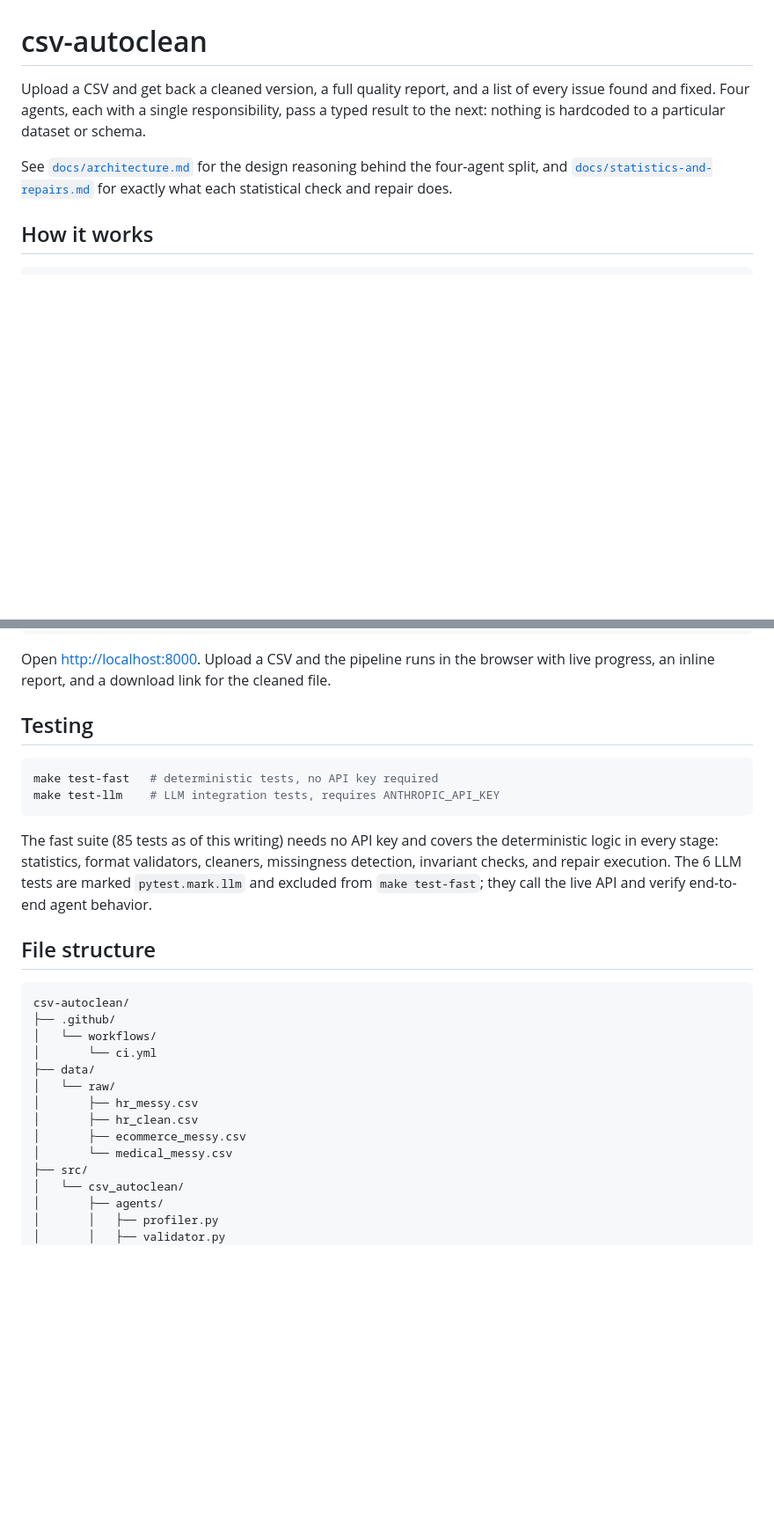
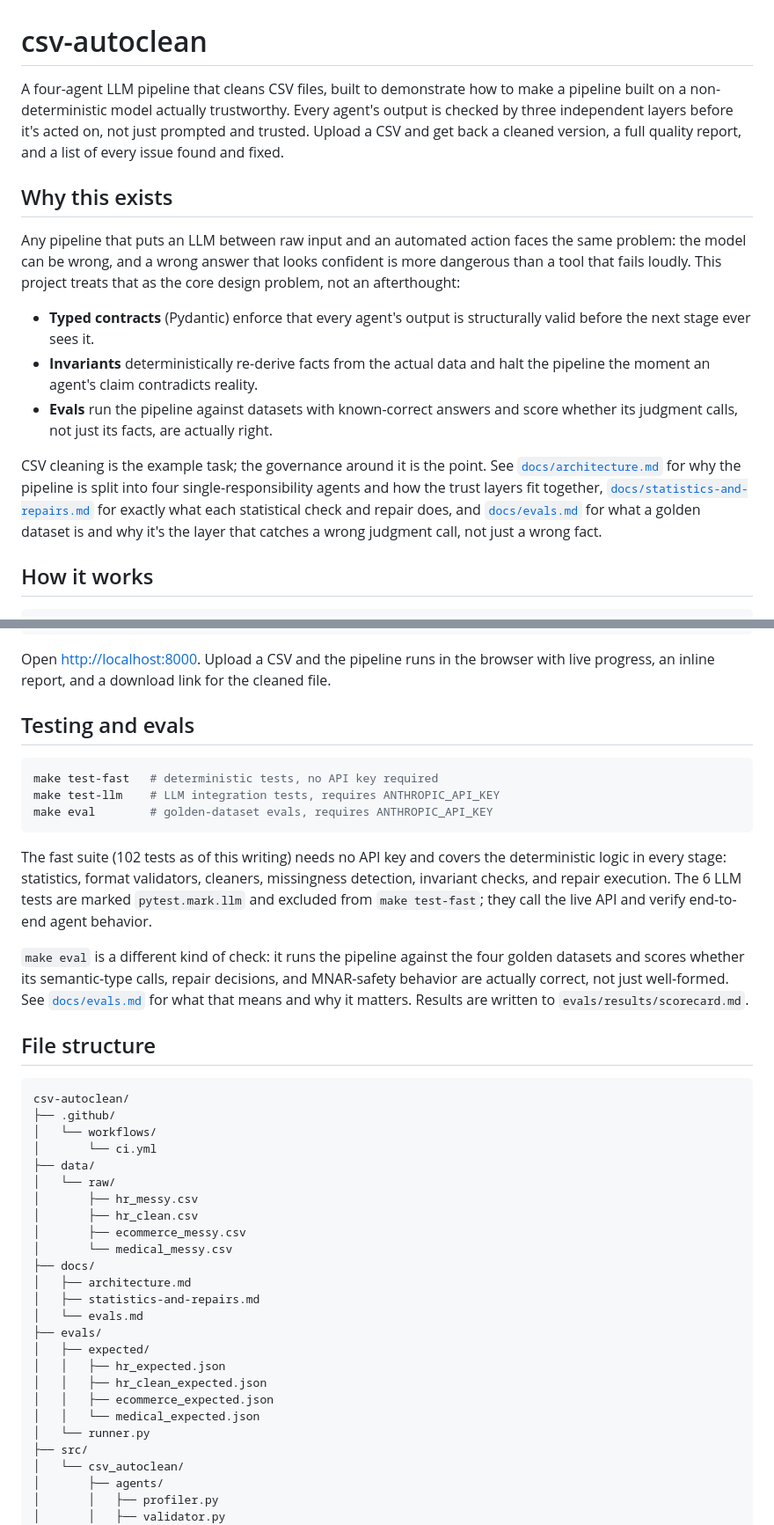
Before and after one commit to chrisandrews1012/csv-autoclean, a Markdown page: README.md, 2 parts joined by grey strips. Shown at 88% size. Drawn GitHub-style; blank space fills up the shorter version.

Commit message:
docs(evals): add evals doc and reframe README around AI governance
Adds docs/evals.md explaining what a golden dataset is and why it's the
third layer of the pipeline's trust strategy, beyond schema validation
and invariants: it checks whether the model's judgment calls are
correct, not just whether its claims match the data. Adds a matching
section to architecture.md.

Rewrites the README's opening to lead with the validation/governance
story rather than the CSV-cleaning feature list, adds a "make eval"
mention to the testing section, updates test counts, and adds docs/ and
evals/ to the file structure tree.

Co-Authored-By: Claude Sonnet 5 <noreply@anthropic.com>

````diff
--- a/README.md
+++ b/README.md
@@ -1,14 +1,34 @@
 # csv-autoclean
 
-Upload a CSV and get back a cleaned version, a full quality report, and
-a list of every issue found and fixed. Four agents, each with a single
-responsibility, pass a typed result to the next: nothing is hardcoded to
-a particular dataset or schema.
+A four-agent LLM pipeline that cleans CSV files, built to demonstrate how
+to make a pipeline built on a non-deterministic model actually
+trustworthy. Every agent's output is checked by three independent layers
+before it's acted on, not just prompted and trusted. Upload a CSV and get
+back a cleaned version, a full quality report, and a list of every issue
+found and fixed.
 
-See [`docs/architecture.md`](docs/architecture.md) for the design
-reasoning behind the four-agent split, and
-[`docs/statistics-and-repairs.md`](docs/statistics-and-repairs.md) for
-exactly what each statistical check and repair does.
+## Why this exists
+
+Any pipeline that puts an LLM between raw input and an automated action
+faces the same problem: the model can be wrong, and a wrong answer that
+looks confident is more dangerous than a tool that fails loudly. This
+project treats that as the core design problem, not an afterthought:
+
+- **Typed contracts** (Pydantic) enforce that every agent's output is
+  structurally valid before the next stage ever sees it.
+- **Invariants** deterministically re-derive facts from the actual data
+  and halt the pipeline the moment an agent's claim contradicts reality.
+- **Evals** run the pipeline against datasets with known-correct answers
+  and score whether its judgment calls, not just its facts, are actually
+  right.
+
+CSV cleaning is the example task; the governance around it is the point.
+See [`docs/architecture.md`](docs/architecture.md) for why the pipeline
+is split into four single-responsibility agents and how the trust layers
+fit together, [`docs/statistics-and-repairs.md`](docs/statistics-and-repairs.md)
+for exactly what each statistical check and repair does, and
+[`docs/evals.md`](docs/evals.md) for what a golden dataset is and why it's
+the layer that catches a wrong judgment call, not just a wrong fact.
 
 ## How it works
 
@@ -82,19 +102,27 @@ Open [http://localhost:8000](http://localhost:8000). Upload a CSV and
 the pipeline runs in the browser with live progress, an inline report,
 and a download link for the cleaned file.
 
-## Testing
+## Testing and evals
 
 ```bash
 make test-fast   # deterministic tests, no API key required
 make test-llm    # LLM integration tests, requires ANTHROPIC_API_KEY
+make eval        # golden-dataset evals, requires ANTHROPIC_API_KEY
 ```
 
-The fast suite (85 tests as of this writing) needs no API key and covers
-the deterministic logic in every stage: statistics, format validators,
-cleaners, missingness detection, invariant checks, and repair execution.
-The 6 LLM tests are marked `pytest.mark.llm` and excluded from
-`make test-fast`; they call the live API and verify end-to-end agent
-behavior.
+The fast suite (102 tests as of this writing) needs no API key and
+covers the deterministic logic in every stage: statistics, format
+validators, cleaners, missingness detection, invariant checks, and
+repair execution. The 6 LLM tests are marked `pytest.mark.llm` and
+excluded from `make test-fast`; they call the live API and verify
+end-to-end agent behavior.
+
+`make eval` is a different kind of check: it runs the pipeline against
+the four golden datasets and scores whether its semantic-type calls,
+repair decisions, and MNAR-safety behavior are actually correct, not
+just well-formed. See [`docs/evals.md`](docs/evals.md) for what that
+means and why it matters. Results are written to
+`evals/results/scorecard.md`.
 
 ## File structure
 
@@ -109,6 +137,17 @@ csv-autoclean/
 │       ├── hr_clean.csv
 │       ├── ecommerce_messy.csv
 │       └── medical_messy.csv
+├── docs/
+│   ├── architecture.md
+│   ├── statistics-and-repairs.md
+│   └── evals.md
+├── evals/
+│   ├── expected/
+│   │   ├── hr_expected.json
+│   │   ├── hr_clean_expected.json
+│   │   ├── ecommerce_expected.json
+│   │   └── medical_expected.json
+│   └── runner.py
 ├── src/
 │   └── csv_autoclean/
 │       ├── agents/
````
Also changed, not shown: docs/architecture.md (+4 -0 lines), docs/evals.md (added, +28 -0 lines).
